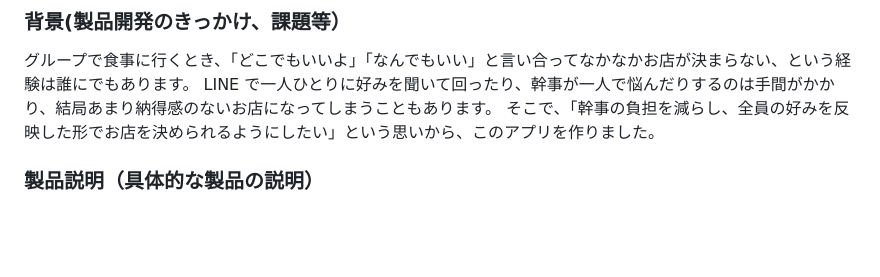
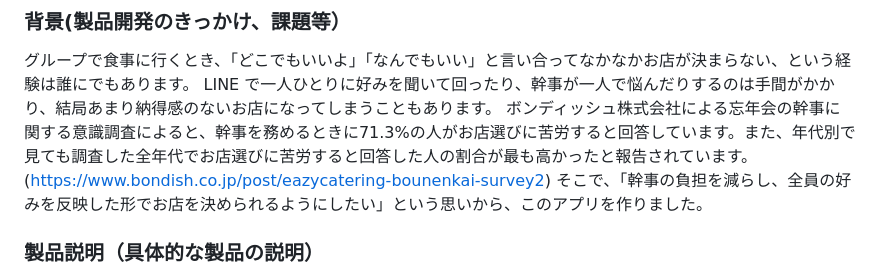
Before and after one commit to jphacks/os_2617, a Markdown page: README.md, the part around the change. Rendered like a GitHub page; blank space fills up the shorter version.

```diff
--- a/README.md
+++ b/README.md
@@ -6,6 +6,7 @@
 ### 背景(製品開発のきっかけ、課題等）
 グループで食事に行くとき、「どこでもいいよ」「なんでもいい」と言い合ってなかなかお店が決まらない、という経験は誰にでもあります。
 LINE で一人ひとりに好みを聞いて回ったり、幹事が一人で悩んだりするのは手間がかかり、結局あまり納得感のないお店になってしまうこともあります。
+ボンディッシュ株式会社による忘年会の幹事に関する意識調査によると、幹事を務めるときに71.3%の人がお店選びに苦労すると回答しています。また、年代別で見ても調査した全年代でお店選びに苦労すると回答した人の割合が最も高かったと報告されています。(https://www.bondish.co.jp/post/eazycatering-bounenkai-survey2)
 そこで、「幹事の負担を減らし、全員の好みを反映した形でお店を決められるようにしたい」という思いから、このアプリを作りました。
 
 ### 製品説明（具体的な製品の説明）
```
